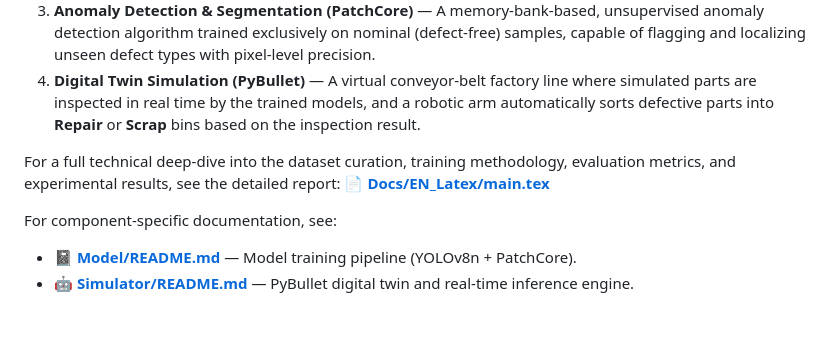
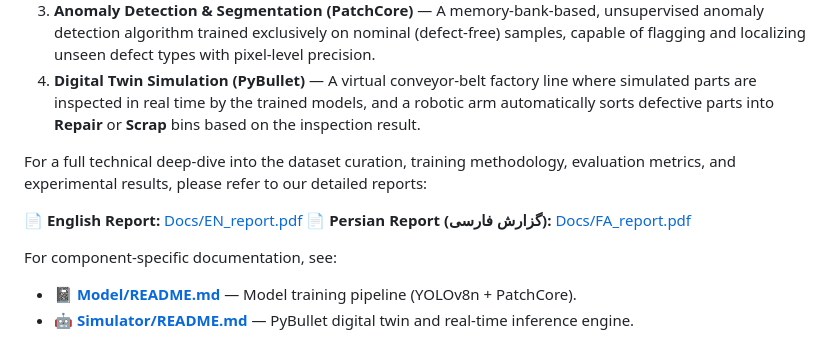
Before and after one commit to parsaalv/Automated-Visual-Inspection, a Markdown page: README.md, the part around the change. GitHub-like rendering; blank space fills up the shorter version.

Commit message:
Revise report links in README.md
Updated references to detailed reports in README.

```diff
--- a/README.md
+++ b/README.md
@@ -23,8 +23,10 @@ The end-to-end pipeline consists of:
 3. **Anomaly Detection & Segmentation (PatchCore)** — A memory-bank-based, unsupervised anomaly detection algorithm trained exclusively on nominal (defect-free) samples, capable of flagging and localizing unseen defect types with pixel-level precision.
 4. **Digital Twin Simulation (PyBullet)** — A virtual conveyor-belt factory line where simulated parts are inspected in real time by the trained models, and a robotic arm automatically sorts defective parts into **Repair** or **Scrap** bins based on the inspection result.
 
-For a full technical deep-dive into the dataset curation, training methodology, evaluation metrics, and experimental results, see the detailed report:
-📄 **[Docs/EN_Latex/main.tex](Docs/EN_Latex/main.tex)**
+For a full technical deep-dive into the dataset curation, training methodology, evaluation metrics, and experimental results, please refer to our detailed reports:
+
+📄 **English Report:** [Docs/EN_report.pdf](Docs/EN_report.pdf)
+📄 **Persian Report (گزارش فارسی):** [Docs/FA_report.pdf](Docs/FA_report.pdf)
 
 For component-specific documentation, see:
 - 📓 **[Model/README.md](Model/README.md)** — Model training pipeline (YOLOv8n + PatchCore).
```
